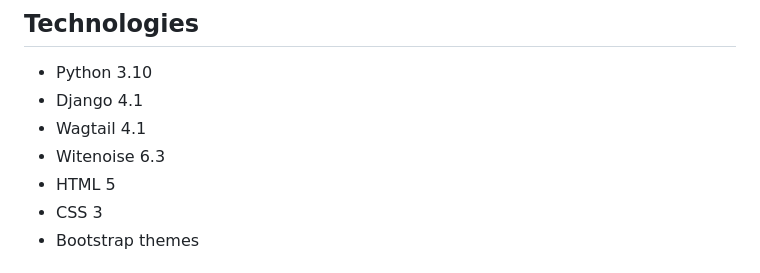
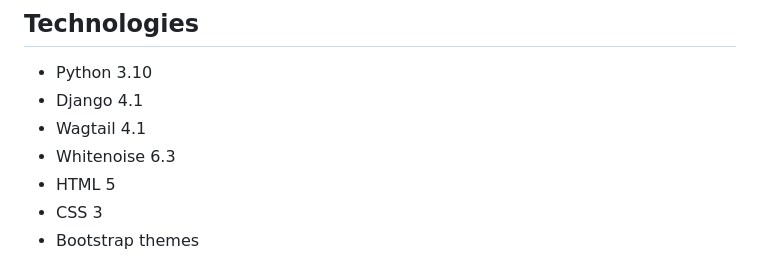
Before and after one commit to DIVIgor/seafood_shop, a Markdown page: README.md, the part around the change. Rendered like a GitHub page.

```diff
--- a/README.md
+++ b/README.md
@@ -22,7 +22,7 @@ https://pycaramba.pythonanywhere.com/
 - Python 3.10
 - Django 4.1
 - Wagtail 4.1
-- Witenoise 6.3
+- Whitenoise 6.3
 - HTML 5
 - CSS 3
 - Bootstrap themes
```
